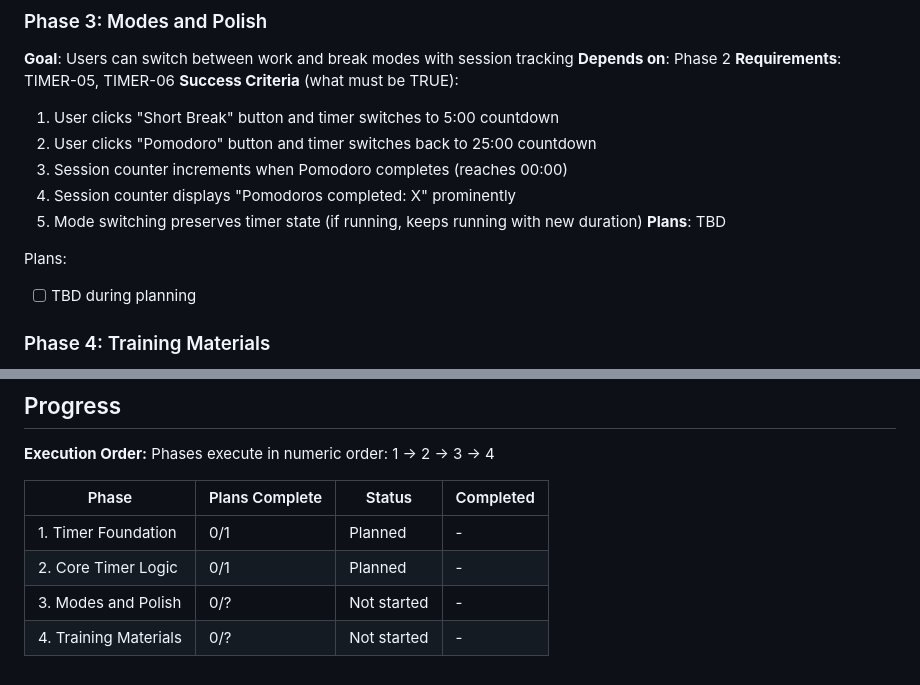
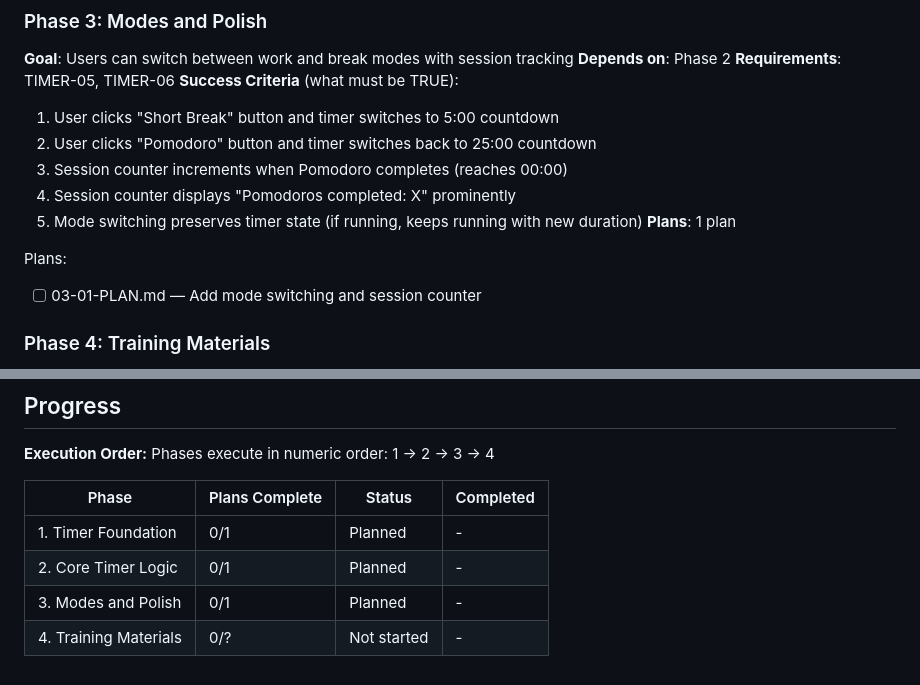
Before and after one commit to OrasesWPDev/gsd-presentation, a Markdown page: .planning/ROADMAP.md, 2 parts joined by grey strips. Rendered like a GitHub page.

Commit message:
docs(03): create phase plan
Phase 03: Modes and Polish
- 1 plan in 1 wave
- 0 parallel, 1 sequential
- Ready for execution

```diff
--- a/.planning/ROADMAP.md
+++ b/.planning/ROADMAP.md
@@ -65,10 +65,10 @@ Plans:
   3. Session counter increments when Pomodoro completes (reaches 00:00)
   4. Session counter displays "Pomodoros completed: X" prominently
   5. Mode switching preserves timer state (if running, keeps running with new duration)
-**Plans**: TBD
+**Plans**: 1 plan
 
 Plans:
-- [ ] TBD during planning
+- [ ] 03-01-PLAN.md — Add mode switching and session counter
 
 ### Phase 4: Training Materials
 **Goal**: Presenters have everything needed to deliver the 20-minute demo
@@ -93,5 +93,5 @@ Phases execute in numeric order: 1 → 2 → 3 → 4
 |-------|----------------|--------|-----------|
 | 1. Timer Foundation | 0/1 | Planned | - |
 | 2. Core Timer Logic | 0/1 | Planned | - |
-| 3. Modes and Polish | 0/? | Not started | - |
+| 3. Modes and Polish | 0/1 | Planned | - |
 | 4. Training Materials | 0/? | Not started | - |
```
Also changed, not shown: 1 other file.
